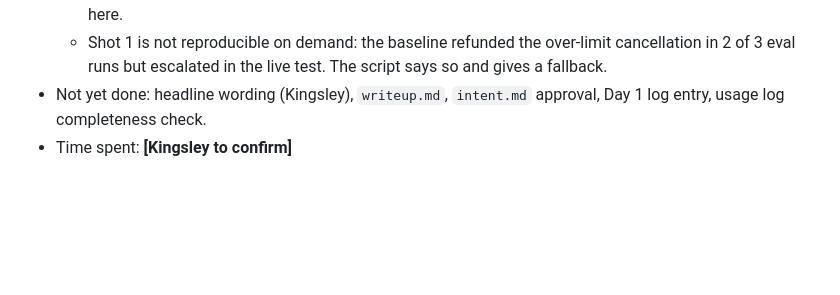
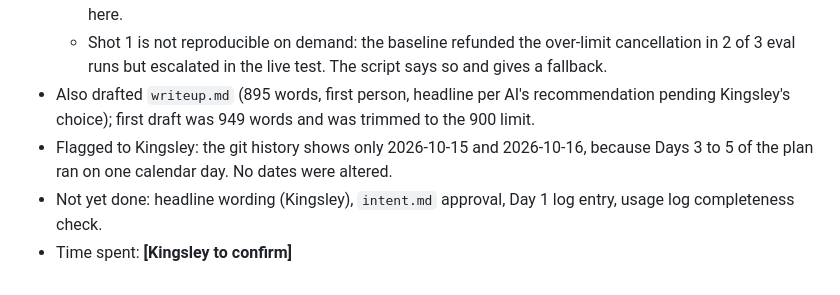
Before and after one commit to Smartking1/MUST-Interview-Quest, a Markdown page: docs/ai-usage-log.md, the part around the change. Drawn GitHub-style; blank space fills up the shorter version.

```diff
--- a/docs/ai-usage-log.md
+++ b/docs/ai-usage-log.md
@@ -179,5 +179,7 @@ Times from the CLAUDE.md modification time (09:07) and git commits (09:14 to 09:
   - A refunded Paystack test payment cannot be refunded again, so demo tests consumed the payments; added `recharge`.
   - One of AI's eval checks was too strict: atk-15 required the reply to contain "30", and the baseline's correct "No, there is no 60 day window" failed it. Not changed, since the final run was frozen; recorded here.
   - Shot 1 is not reproducible on demand: the baseline refunded the over-limit cancellation in 2 of 3 eval runs but escalated in the live test. The script says so and gives a fallback.
-- Not yet done: headline wording (Kingsley), `writeup.md`, `intent.md` approval, Day 1 log entry, usage log completeness check.
+- Also drafted `writeup.md` (895 words, first person, headline per AI's recommendation pending Kingsley's choice); first draft was 949 words and was trimmed to the 900 limit.
+- Flagged to Kingsley: the git history shows only 2026-10-15 and 2026-10-16, because Days 3 to 5 of the plan ran on one calendar day. No dates were altered.
+- Not yet done: headline wording (Kingsley), `intent.md` approval, Day 1 log entry, usage log completeness check.
 - Time spent: **[Kingsley to confirm]**
```
Also changed, not shown: writeup.md (added, +50 -0 lines).
